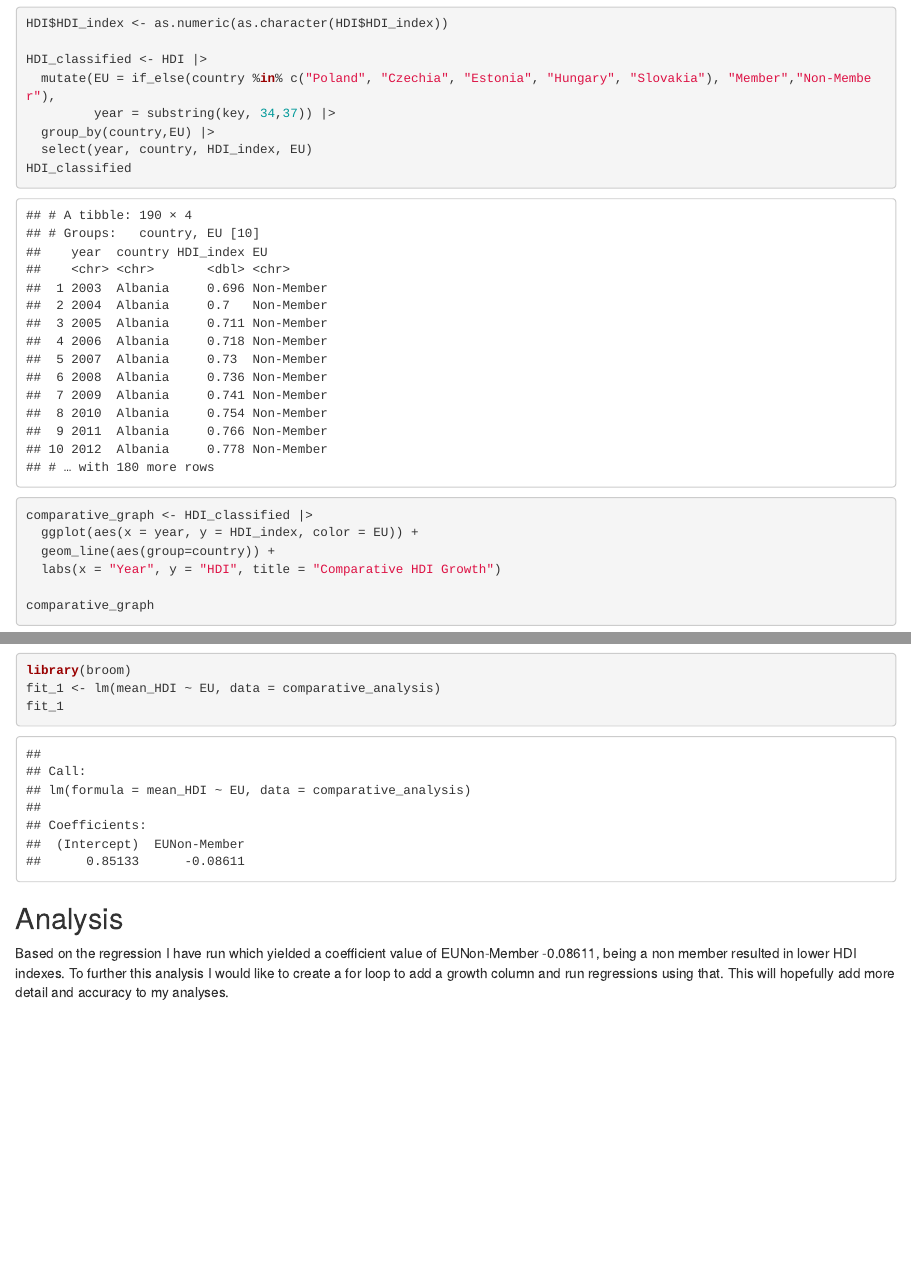
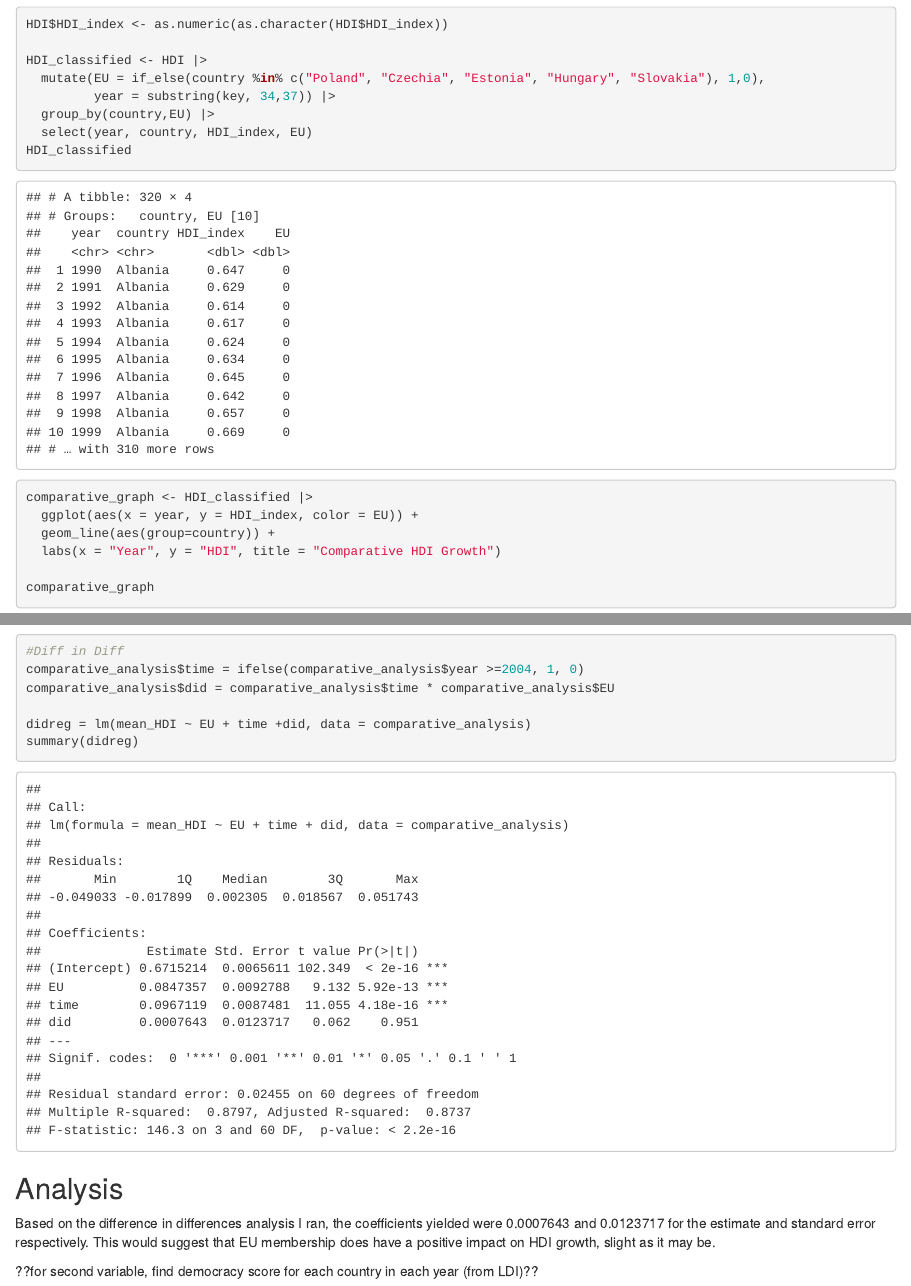
Before and after one commit to arjunakwei/v2-final-gov50-proj, an R Markdown document (index.Rmd): the page in a window 1100 px wide, from 5020 px down before the commit and from 4870 px down after it, so that both start at the same text, and a second part further down, joined at a grey line. The pictures show the output file index.html that the author committed with the source, opened offline.

Commit message:
final project v1

````diff
--- a/index.Rmd
+++ b/index.Rmd
@@ -103,14 +103,15 @@
 HDI$HDI_index <- as.numeric(as.character(HDI$HDI_index))
 
 HDI_classified <- HDI |>
-  mutate(EU = if_else(country %in% c("Poland", "Czechia", "Estonia", "Hungary", "Slovakia"), "Member","Non-Member"),
+  mutate(EU = if_else(country %in% c("Poland", "Czechia", "Estonia", "Hungary", "Slovakia"), 1,0),
          year = substring(key, 34,37)) |>
   group_by(country,EU) |>
   select(year, country, HDI_index, EU)
 HDI_classified
+
 ```
 
-```{r fig.width = 11, fig.height = 14}
+```{r fig.width = 11, fig.height = 4}
 comparative_graph <- HDI_classified |>
   ggplot(aes(x = year, y = HDI_index, color = EU)) +
   geom_line(aes(group=country)) +
@@ -133,9 +134,16 @@
   labs(x = "Year", y = "HDI", title = "Comparative HDI Growth")
 avg_plot
 
-library(broom)
-fit_1 <- lm(mean_HDI ~ EU, data = comparative_analysis)
-fit_1
+#Diff in Diff
+comparative_analysis$time = ifelse(comparative_analysis$year >=2004, 1, 0)
+comparative_analysis$did = comparative_analysis$time * comparative_analysis$EU
+
+didreg = lm(mean_HDI ~ EU + time +did, data = comparative_analysis)
+summary(didreg)
 ```
 ## Analysis
-Based on the regression I have run which yielded a coefficient value of EUNon-Member -0.08611, being a non member resulted in lower HDI indexes. To further this analysis I would like to create a for loop to add a growth column and run regressions using that. This will hopefully add more detail and accuracy to my analyses.
+To test my hypothesis I used a difference in differences analysis, assuming that given all of the countries were from the Soviet aligned Eastern Bloc they made good peers. This is supported by their convergent HDI scores pre-2004. Based on the difference in differences analysis I ran, the coefficients yielded were 0.0007643 and 0.0123717 for the estimate and standard error respectively. This would suggest that EU membership does have a positive impact on HDI growth, slight as it may be. This regression controls for ...
+
+
+??for second variable, find democracy score for each country in each year (from LDI)??
+^^ Is this necessary based on the regression I ran above that seemingly has other variables in the regression to generate the diff in diff analysis?
````
Also changed, not shown: index.html, index.Rmd (8 more changed lines).
